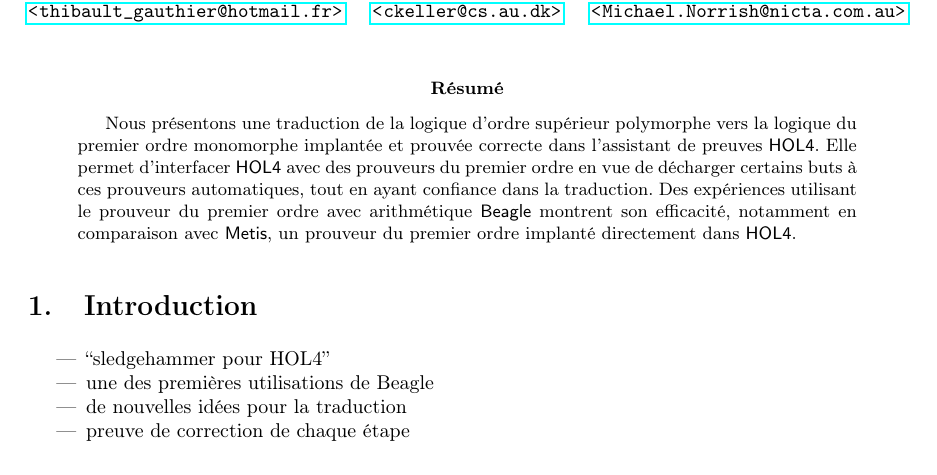
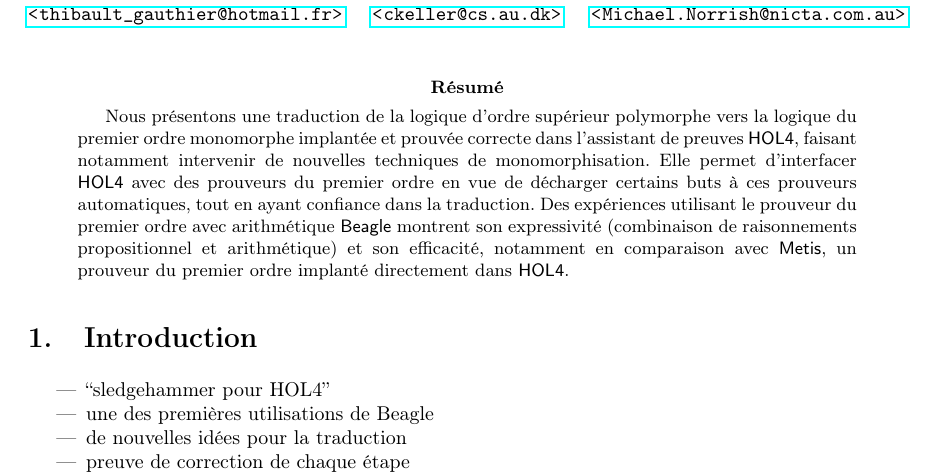
Before and after one commit to barakeel/HOLtoTFF, a LaTeX paper (paper/JFLA14/jfla.tex, which reads paper/JFLA14/abstract.tex): part of page 1 of 3, cut so that both start at the same text. Compiled offline with pdfLaTeX.

Commit message:
Abstract plus complet

```diff
--- a/paper/JFLA14/abstract.tex
+++ b/paper/JFLA14/abstract.tex
@@ -1,11 +1,13 @@
 \begin{abstract}
   Nous présentons une traduction de la logique d'ordre supérieur
   polymorphe vers la logique du premier ordre monomorphe implantée et
-  prouvée correcte dans l'assistant de preuves \holfour. Elle permet
-  d'interfacer \holfour avec des prouveurs du premier ordre en vue de
-  décharger certains buts à ces prouveurs automatiques, tout en ayant
-  confiance dans la traduction. Des expériences utilisant le prouveur du
-  premier ordre avec arithmétique \beagle montrent son efficacité,
-  notamment en comparaison avec \metis, un prouveur du premier ordre
-  implanté directement dans \holfour.
+  prouvée correcte dans l'assistant de preuves \holfour, faisant
+  notamment intervenir de nouvelles techniques de monomorphisation. Elle
+  permet d'interfacer \holfour avec des prouveurs du premier ordre en
+  vue de décharger certains buts à ces prouveurs automatiques, tout en
+  ayant confiance dans la traduction. Des expériences utilisant le
+  prouveur du premier ordre avec arithmétique \beagle montrent son
+  expressivité (combinaison de raisonnements propositionnel et
+  arithmétique) et son efficacité, notamment en comparaison avec \metis,
+  un prouveur du premier ordre implanté directement dans \holfour.
 \end{abstract}
```
